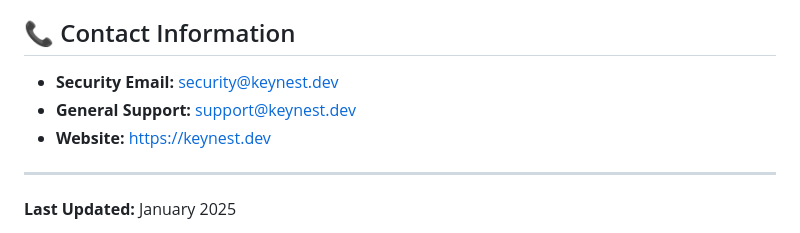
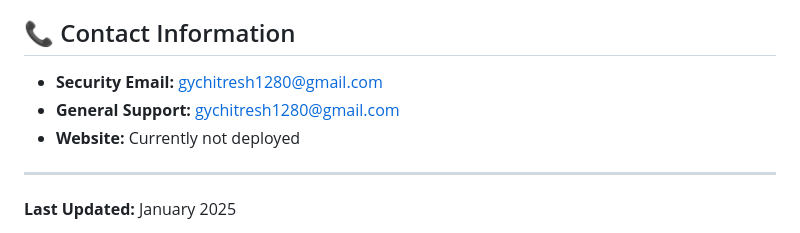
Before and after one commit to Chitresh-code/KeyNest, a Markdown page: SECURITY.md, the part around the change. Rendered like a GitHub page.

```diff
--- a/SECURITY.md
+++ b/SECURITY.md
@@ -239,9 +239,9 @@ In case of a security incident:
 
 ## 📞 Contact Information
 
-- **Security Email:** security@keynest.dev
-- **General Support:** support@keynest.dev
-- **Website:** https://keynest.dev
+- **Security Email:** gychitresh1280@gmail.com
+- **General Support:** gychitresh1280@gmail.com
+- **Website:** Currently not deployed
 
 ---
 
```
